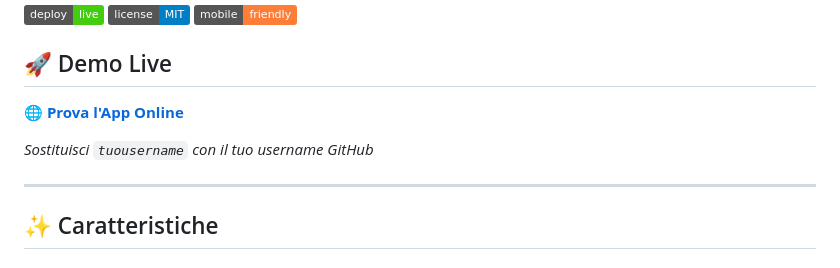
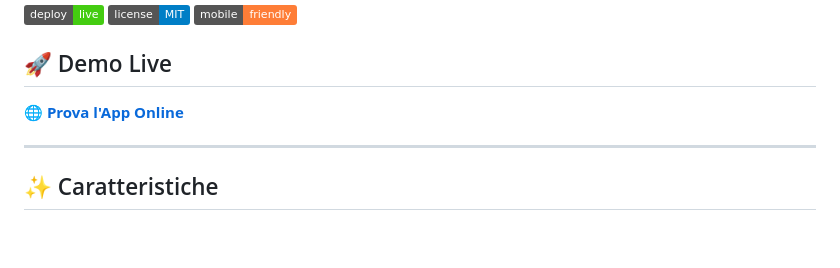
Before and after one commit to PietroFossati/sport-scoreboard, a Markdown page: README.md, the part around the change. GitHub-like rendering; badges without logos; blank space fills up the shorter version.

```diff
--- a/README.md
+++ b/README.md
@@ -8,9 +8,7 @@ Un contapunti **moderno, intuitivo e responsive** per partite di padel. Interfac
 
 ## 🚀 Demo Live
 
-🌐 **[Prova l'App Online](https://tuousername.github.io/padel-scoreboard)**
-
-*Sostituisci `tuousername` con il tuo username GitHub*
+🌐 **[Prova l'App Online](https://pietrofossati.github.io/sport-scoreboard)**
 
 ---
 
```
